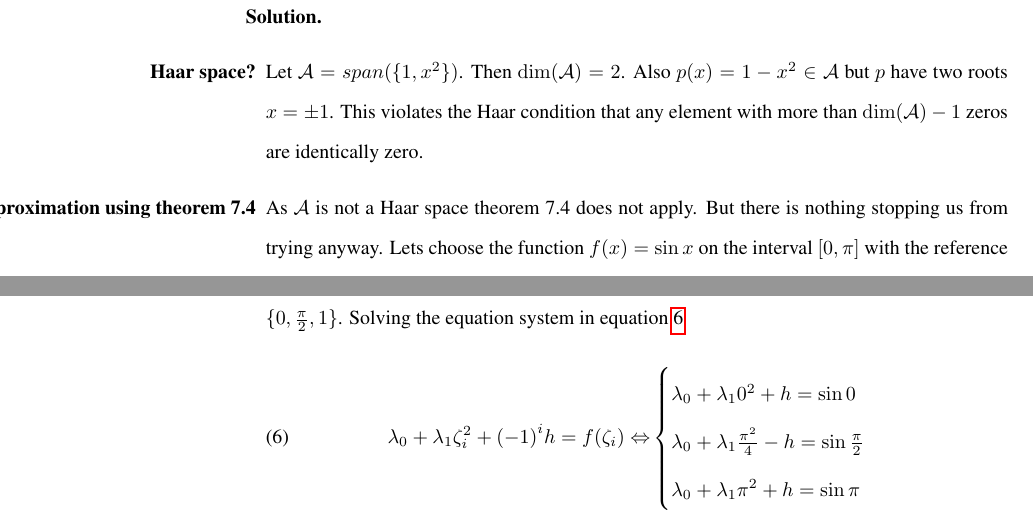
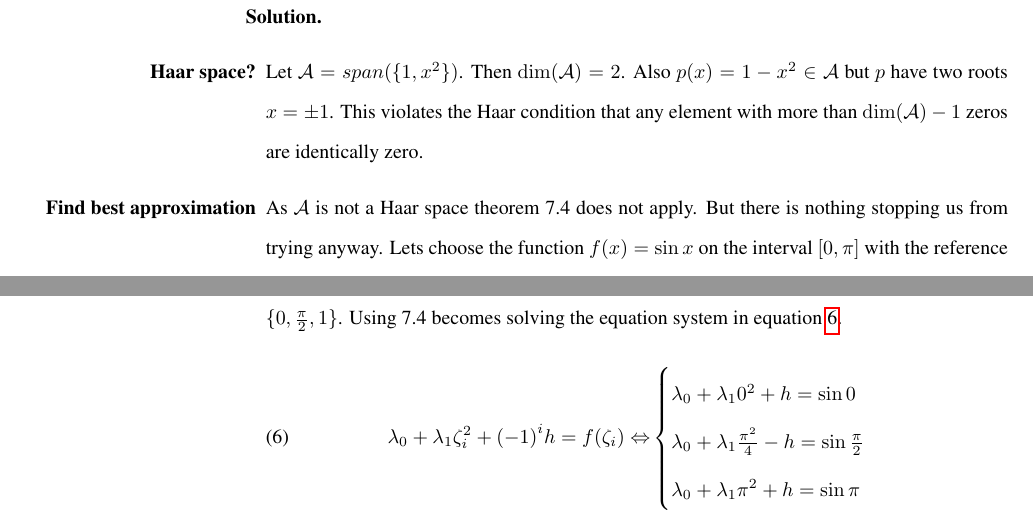
Before and after one commit to emiljoha/NUMA12, a LaTeX problem sheet (homework_4/report.tex, which reads homework_4/task_3.tex): two parts of pages 3 and 4 of 5, joined at a grey line, cut so that both start at the same text. Compiled offline with pdfLaTeX.

Commit message:
Final touches on task 3, homework 4 done!

```diff
--- a/homework_4/task_3.tex
+++ b/homework_4/task_3.tex
@@ -13,12 +13,12 @@
        but $p$ have two roots $x = \pm 1$. This violates the Haar
       condition that any element with more than $\dim(\mathcal{A}) -
       1$ zeros are identically zero.
-    \item[\bf Find a best approximation using theorem 7.4]
-      As $\mathcal{A}$ is not a Haar space theorem 7.4 does not
-      apply. But there is nothing stopping us from trying anyway. Lets
-      choose the function $f(x) = \sin x$ on the interval $[0, \pi]$
-      with the reference $\{0, \frac{\pi}{2}, 1 \}$. Solving the
-      equation system in equation~\ref{eq:3:system}
+    \item[\bf Find best approximation] As $\mathcal{A}$ is not a Haar
+      space theorem 7.4 does not apply. But there is nothing stopping
+      us from trying anyway. Lets choose the function $f(x) = \sin x$
+      on the interval $[0, \pi]$ with the reference
+      $\{0, \frac{\pi}{2}, 1 \}$. Using 7.4 becomes solving the
+      equation system in equation~\ref{eq:3:system}.
        \begin{align}
          \label{eq:3:system}
          \lambda_0 + \lambda_1 \zeta_{i}^{2} + {(-1)}^{i}h = f(\zeta_i)
```
